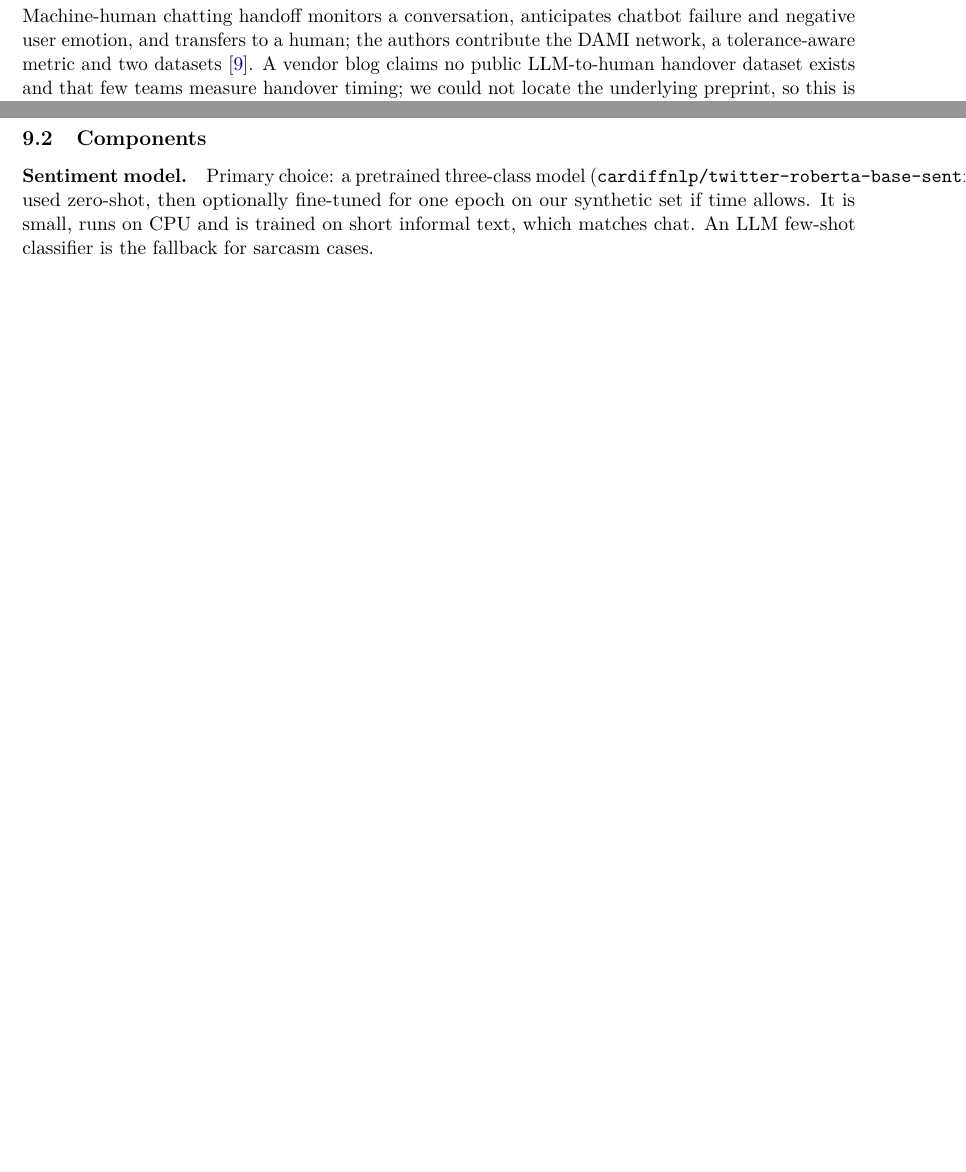
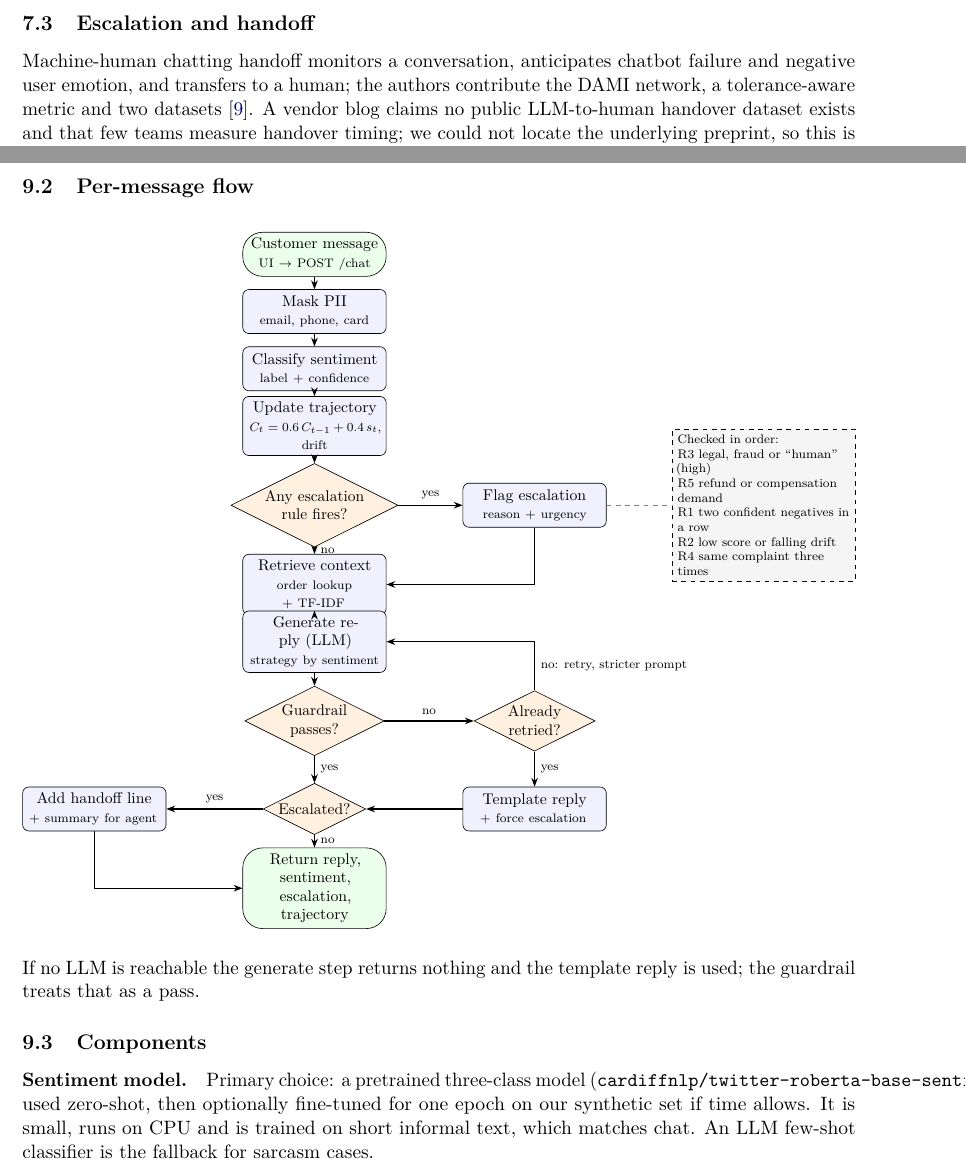
Before and after one commit to CALL-ME-TATA/Retail_Chatbot, a LaTeX document (docs/PRD.tex): two parts of pages 6 and 7 of 11 before the commit and two parts of pages 6 and 8 of 12 after it, joined at a grey line, cut at the place of the change, the shorter picture padded with empty space. Compiled offline with pdfLaTeX.

Commit message:
PRD: add per-message flow diagram
Co-Authored-By: Claude Opus 5.5 <noreply@anthropic.com>

```diff
--- a/docs/PRD.tex
+++ b/docs/PRD.tex
@@ -213,6 +213,57 @@ Amazon Reviews 2023 offers 570M+ reviews and 48M items with metadata across 33 c
 \end{center}
 \noindent Solid arrows are the per-message flow; dashed arrows are reads and writes to shared resources. The Streamlit app (\texttt{src/app/main.py}) is an alternative UI that calls the same LangGraph pipeline directly, without FastAPI.
 
+\subsection{Per-message flow}
+\begin{center}
+\resizebox{\linewidth}{!}{%
+\begin{tikzpicture}[
+  box/.style={draw,rounded corners,align=center,minimum height=1.0cm,text width=3.0cm,fill=blue!6,font=\small},
+  term/.style={box,rounded corners=0.45cm,fill=green!8},
+  dec/.style={draw,diamond,aspect=2,align=center,font=\small,fill=orange!12,inner sep=1pt},
+  note/.style={draw,dashed,align=left,font=\scriptsize,fill=gray!8,text width=3.9cm},
+  arr/.style={-{Stealth[length=2mm]},thick},
+  lab/.style={font=\scriptsize}]
+% main column
+\node[term] (start) at (0,0) {Customer message\\{\scriptsize UI $\rightarrow$ POST /chat}};
+\node[box] (mask) at (0,-1.3) {Mask PII\\{\scriptsize email, phone, card}};
+\node[box] (sent) at (0,-2.6) {Classify sentiment\\{\scriptsize label + confidence}};
+\node[box] (traj) at (0,-3.9) {Update trajectory\\{\scriptsize $C_t = 0.6\,C_{t-1} + 0.4\,s_t$, drift}};
+\node[dec] (d1) at (0,-5.7) {Any escalation\\rule fires?};
+\node[box] (retr) at (0,-7.5) {Retrieve context\\{\scriptsize order lookup + TF-IDF}};
+\node[box] (gen) at (0,-8.8) {Generate reply (LLM)\\{\scriptsize strategy by sentiment}};
+\node[dec] (d2) at (0,-10.6) {Guardrail\\passes?};
+\node[dec] (d4) at (0,-12.6) {Escalated?};
+\node[term] (out) at (0,-14.4) {Return reply, sentiment,\\escalation, trajectory};
+% right branches
+\node[box] (esc) at (5,-5.7) {Flag escalation\\{\scriptsize reason + urgency}};
+\node[note] (rules) at (10.2,-5.7) {Checked in order:\\R3 legal, fraud or ``human'' (high)\\R5 refund or compensation demand\\R1 two confident negatives in a row\\R2 low score or falling drift\\R4 same complaint three times};
+\node[dec] (d3) at (5,-10.6) {Already\\retried?};
+\node[box] (tmpl) at (5,-12.6) {Template reply\\{\scriptsize + force escalation}};
+% left branch
+\node[box] (hand) at (-5,-12.6) {Add handoff line\\{\scriptsize + summary for agent}};
+% edges
+\draw[arr] (start) -- (mask);
+\draw[arr] (mask) -- (sent);
+\draw[arr] (sent) -- (traj);
+\draw[arr] (traj) -- (d1);
+\draw[arr] (d1) -- node[above,lab]{yes} (esc);
+\draw[arr] (d1) -- node[right,lab]{no} (retr);
+\draw[arr] (esc.south) |- (retr.east);
+\draw[dashed,thick,gray] (esc) -- (rules);
+\draw[arr] (retr) -- (gen);
+\draw[arr] (gen) -- (d2);
+\draw[arr] (d2) -- node[above,lab]{no} (d3);
+\draw[arr] (d3.north) |- node[pos=0.25,right,lab]{no: retry, stricter prompt} (gen.east);
+\draw[arr] (d3) -- node[right,lab]{yes} (tmpl);
+\draw[arr] (tmpl) -- (d4);
+\draw[arr] (d2) -- node[right,lab]{yes} (d4);
+\draw[arr] (d4) -- node[above,lab]{yes} (hand);
+\draw[arr] (d4) -- node[right,lab]{no} (out);
+\draw[arr] (hand.south) |- (out.west);
+\end{tikzpicture}}
+\end{center}
+\noindent If no LLM is reachable the generate step returns nothing and the template reply is used; the guardrail treats that as a pass.
+
 \subsection{Components}
 \paragraph{Sentiment model.} Primary choice: a pretrained three-class model (\texttt{cardiffnlp/twitter-roberta-base-sentiment-latest}), used zero-shot, then optionally fine-tuned for one epoch on our synthetic set if time allows. It is small, runs on CPU and is trained on short informal text, which matches chat. An LLM few-shot classifier is the fallback for sarcasm cases.
 
```
